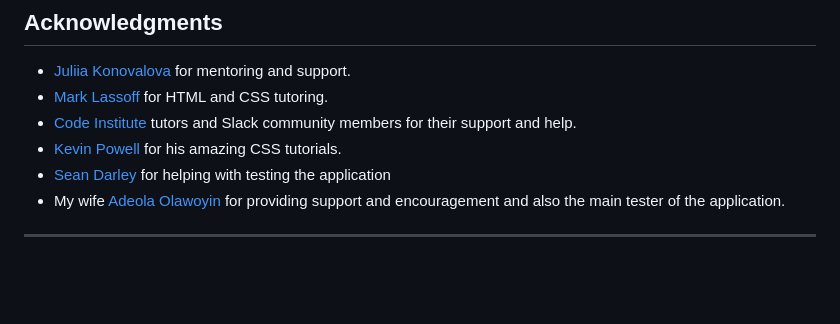
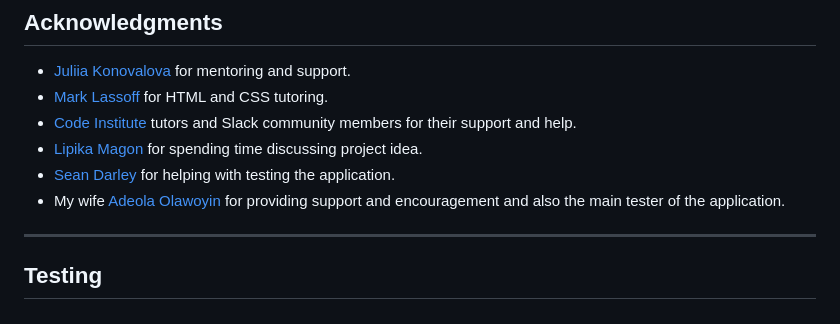
Before and after one commit to Ola-Olawoyin/tantalizers, a Markdown page: README.md, the part around the change. Rendered like a GitHub page; blank space fills up the shorter version.

Commit message:
Update Aknowledgement section in README

```diff
--- a/README.md
+++ b/README.md
@@ -142,8 +142,10 @@ In your IDE Terminal, type the following command to clone my repository:
 - [Juliia Konovalova](https://github.com/IuliiaKonovalova) for mentoring and support.
 - [Mark Lassoff](https://www.udemy.com/course/become-a-certified-web-developer) for HTML and CSS tutoring.
 - [Code Institute](https://codeinstitute.net/) tutors and Slack community members for their support and help.
-- [Kevin Powell](https://www.youtube.com/user/KepowOb) for his amazing CSS tutorials.
-- [Sean Darley](https://www.linkedin.com/in/seandarley) for helping with testing the application
+- [Lipika Magon](https://www.linkedin.com/in/lmagon) for spending time discussing project idea.
+- [Sean Darley](https://www.linkedin.com/in/seandarley) for helping with testing the application.
 - My wife [Adeola Olawoyin](https://www.linkedin.com/in/adeola-olawoyin-02550232) for providing support and encouragement and also the main tester of the application.
 
 ---
+
+## Testing
```
